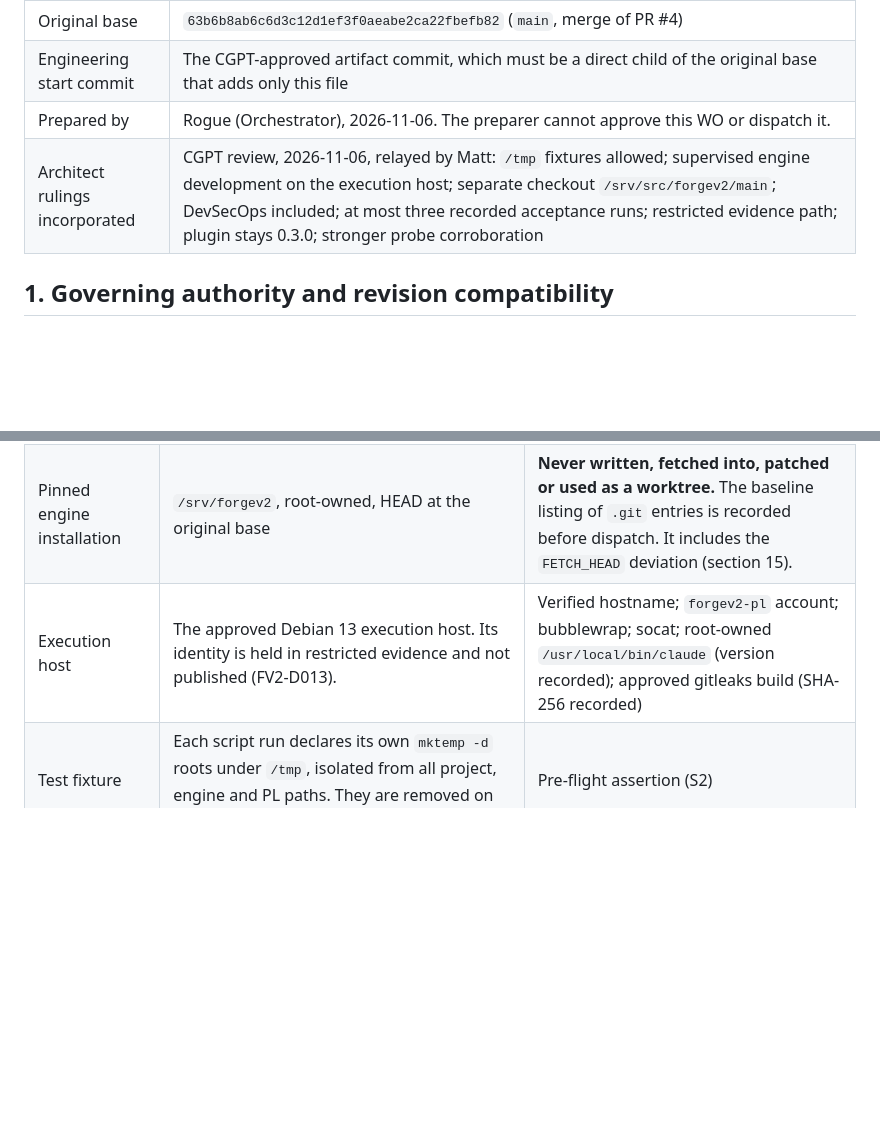
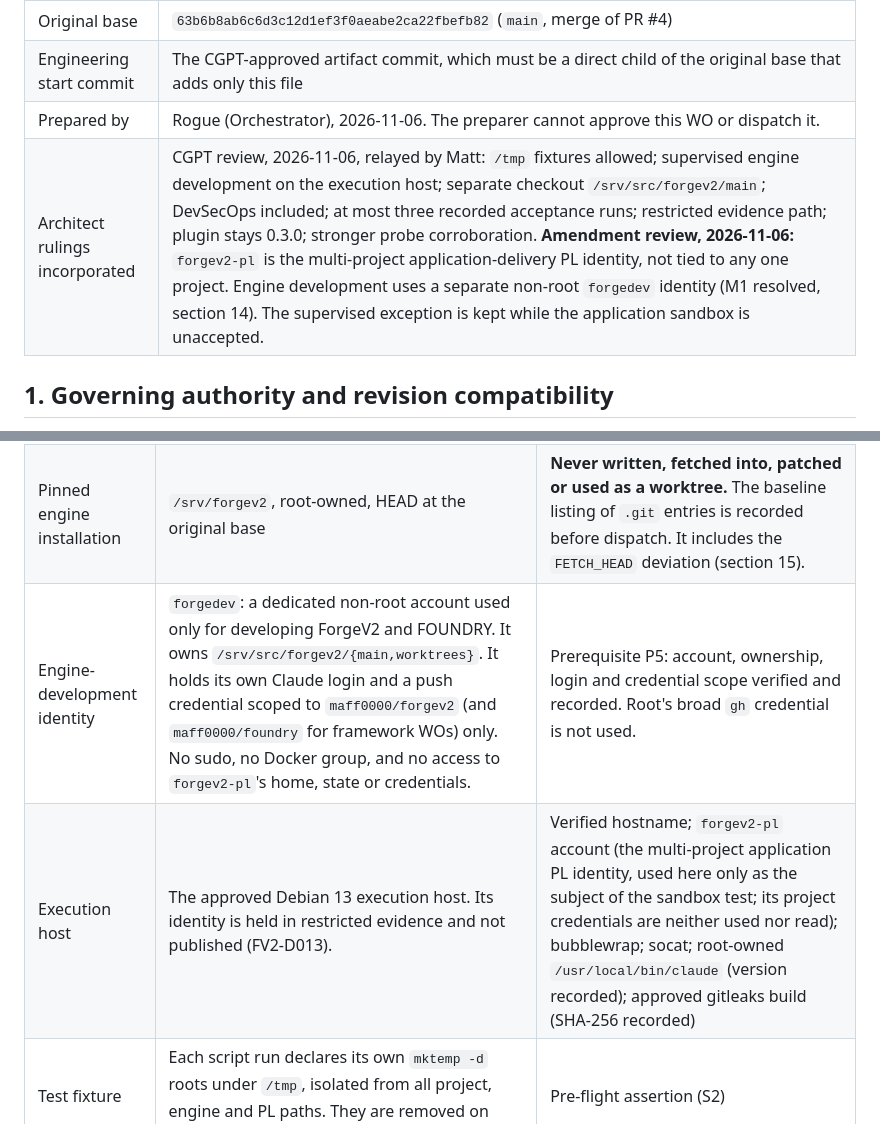
Before and after one commit to maff0000/forgev2, a Markdown page: work-orders/ENGINE-SANDBOX-TEST-001.md, 2 parts joined by grey strips. Rendered like a GitHub page; blank space fills up the shorter version.

```diff
--- a/work-orders/ENGINE-SANDBOX-TEST-001.md
+++ b/work-orders/ENGINE-SANDBOX-TEST-001.md
@@ -11,7 +11,7 @@
 | Original base | `63b6b8ab6c6d3c12d1ef3f0aeabe2ca22fbefb82` (`main`, merge of PR #4) |
 | Engineering start commit | The CGPT-approved artifact commit, which must be a direct child of the original base that adds only this file |
 | Prepared by | Rogue (Orchestrator), 2026-11-06. The preparer cannot approve this WO or dispatch it. |
-| Architect rulings incorporated | CGPT review, 2026-11-06, relayed by Matt: `/tmp` fixtures allowed; supervised engine development on the execution host; separate checkout `/srv/src/forgev2/main`; DevSecOps included; at most three recorded acceptance runs; restricted evidence path; plugin stays 0.3.0; stronger probe corroboration |
+| Architect rulings incorporated | CGPT review, 2026-11-06, relayed by Matt: `/tmp` fixtures allowed; supervised engine development on the execution host; separate checkout `/srv/src/forgev2/main`; DevSecOps included; at most three recorded acceptance runs; restricted evidence path; plugin stays 0.3.0; stronger probe corroboration. **Amendment review, 2026-11-06:** `forgev2-pl` is the multi-project application-delivery PL identity, not tied to any one project. Engine development uses a separate non-root `forgedev` identity (M1 resolved, section 14). The supervised exception is kept while the application sandbox is unaccepted. |
 
 ## 1. Governing authority and revision compatibility
 
@@ -49,7 +49,8 @@ Restore `tests/host/sandbox-boundary.sh` as the canonical, executable host accep
 | WO branch | `work/engine-sandbox-test-001`. Its first commit is the artifact commit, a child of the original base. | Remote `main` still equals the original base, or the Architect re-approves. The branch contains no commits other than the approved artifact commit. `feat/remote-execution` has not merged. |
 | Engine-development checkout | `<execution-host>:/srv/src/forgev2/main` (canonical) and `/srv/src/forgev2/worktrees/engine-sandbox-test-001` (WO worktree), using the FV2-D014 layout | Provisioned before dispatch (prerequisite P2). Clean; `origin` identity verified; worktree HEAD equals the approved artifact commit. |
 | Pinned engine installation | `/srv/forgev2`, root-owned, HEAD at the original base | **Never written, fetched into, patched or used as a worktree.** The baseline listing of `.git` entries is recorded before dispatch. It includes the `FETCH_HEAD` deviation (section 15). |
-| Execution host | The approved Debian 13 execution host. Its identity is held in restricted evidence and not published (FV2-D013). | Verified hostname; `forgev2-pl` account; bubblewrap; socat; root-owned `/usr/local/bin/claude` (version recorded); approved gitleaks build (SHA-256 recorded) |
+| Engine-development identity | `forgedev`: a dedicated non-root account used only for developing ForgeV2 and FOUNDRY. It owns `/srv/src/forgev2/{main,worktrees}`. It holds its own Claude login and a push credential scoped to `maff0000/forgev2` (and `maff0000/foundry` for framework WOs) only. No sudo, no Docker group, and no access to `forgev2-pl`'s home, state or credentials. | Prerequisite P5: account, ownership, login and credential scope verified and recorded. Root's broad `gh` credential is not used. |
+| Execution host | The approved Debian 13 execution host. Its identity is held in restricted evidence and not published (FV2-D013). | Verified hostname; `forgev2-pl` account (the multi-project application PL identity, used here only as the subject of the sandbox test; its project credentials are neither used nor read); bubblewrap; socat; root-owned `/usr/local/bin/claude` (version recorded); approved gitleaks build (SHA-256 recorded) |
 | Test fixture | Each script run declares its own `mktemp -d` roots under `/tmp`, isolated from all project, engine and PL paths. They are removed on exit, except kept failure outputs. | Pre-flight assertion (S2) |
 | Restricted evidence | `/root/forgev2-evidence/ENGINE-SANDBOX-TEST-001/` on the execution host, root `0700` | Exists, with the provisional evidence preserved (P4) |
 | Untouched | Every application repository and checkout, including the CRM; FOUNDRY; ForgeV1; host services and configuration | n/a |
```
Also changed, not shown: other parts of work-orders/ENGINE-SANDBOX-TEST-001.md (+10 -16 lines).
